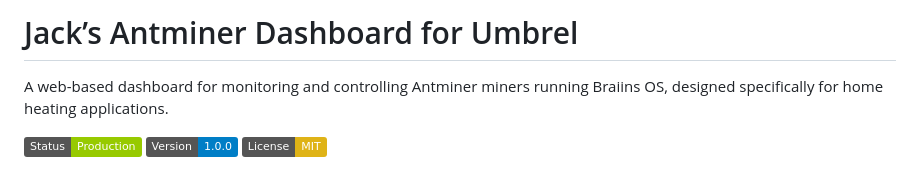
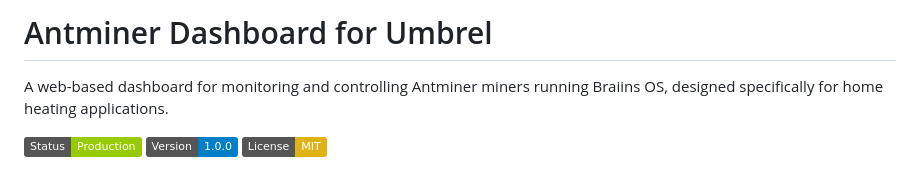
Before and after one commit to j1441/jacks-mining-dashboard-app, a Markdown page: README.md, the part around the change. Rendered like a GitHub page; badges without logos.

```diff
--- a/README.md
+++ b/README.md
@@ -1,4 +1,4 @@
-# Jack’s Antminer Dashboard for Umbrel
+# Antminer Dashboard for Umbrel
 
 A web-based dashboard for monitoring and controlling Antminer miners running Braiins OS, designed specifically for home heating applications.
 
```
